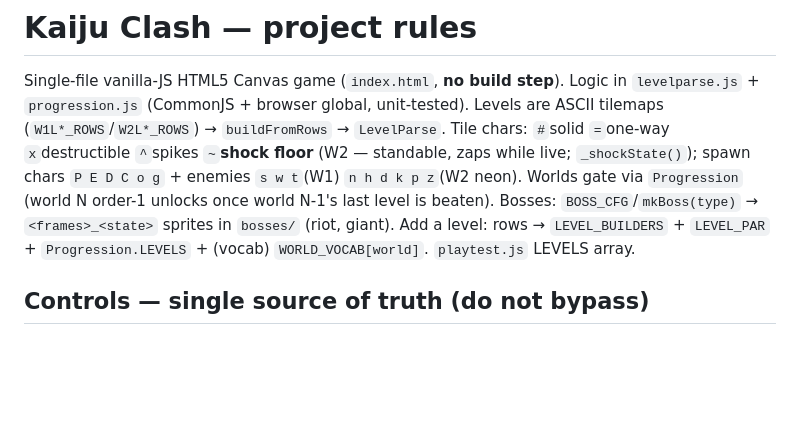
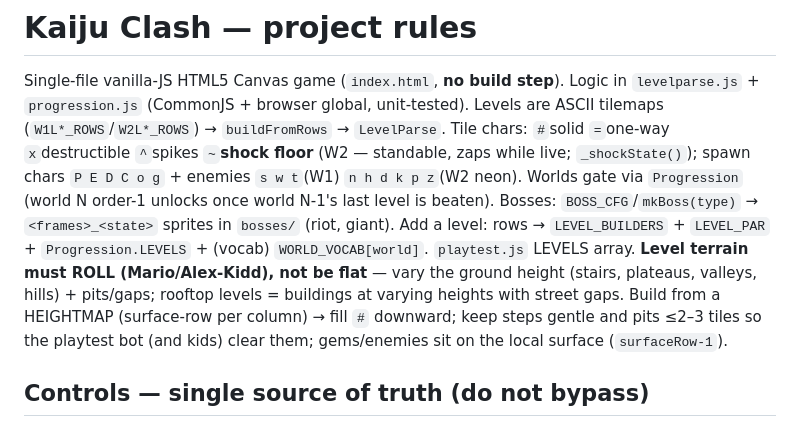
Before and after one commit to aurionxai/gawdzilllla, a Markdown page: kaiju-clash/CLAUDE.md, the part around the change. GitHub-like rendering; blank space fills up the shorter version.

Commit message:
docs: rule — level terrain must roll (heightmap), not be flat

```diff
--- a/kaiju-clash/CLAUDE.md
+++ b/kaiju-clash/CLAUDE.md
@@ -8,6 +8,10 @@ chars `P E D C o g` + enemies `s w t`(W1) `n h d k p z`(W2 neon). Worlds gate vi
 (world N order-1 unlocks once world N-1's last level is beaten). Bosses: `BOSS_CFG`/`mkBoss(type)` →
 `<frames>_<state>` sprites in `bosses/` (riot, giant). Add a level: rows → `LEVEL_BUILDERS` +
 `LEVEL_PAR` + `Progression.LEVELS` + (vocab) `WORLD_VOCAB[world]`. `playtest.js` LEVELS array.
+**Level terrain must ROLL (Mario/Alex-Kidd), not be flat** — vary the ground height (stairs, plateaus,
+valleys, hills) + pits/gaps; rooftop levels = buildings at varying heights with street gaps. Build
+from a HEIGHTMAP (surface-row per column) → fill `#` downward; keep steps gentle and pits ≤2–3 tiles
+so the playtest bot (and kids) clear them; gems/enemies sit on the local surface (`surfaceRow-1`).
 
 ## Controls — single source of truth (do not bypass)
 - ALL key bindings live in the **`CONTROLS`** map in `index.html`. NEVER write a raw
```
